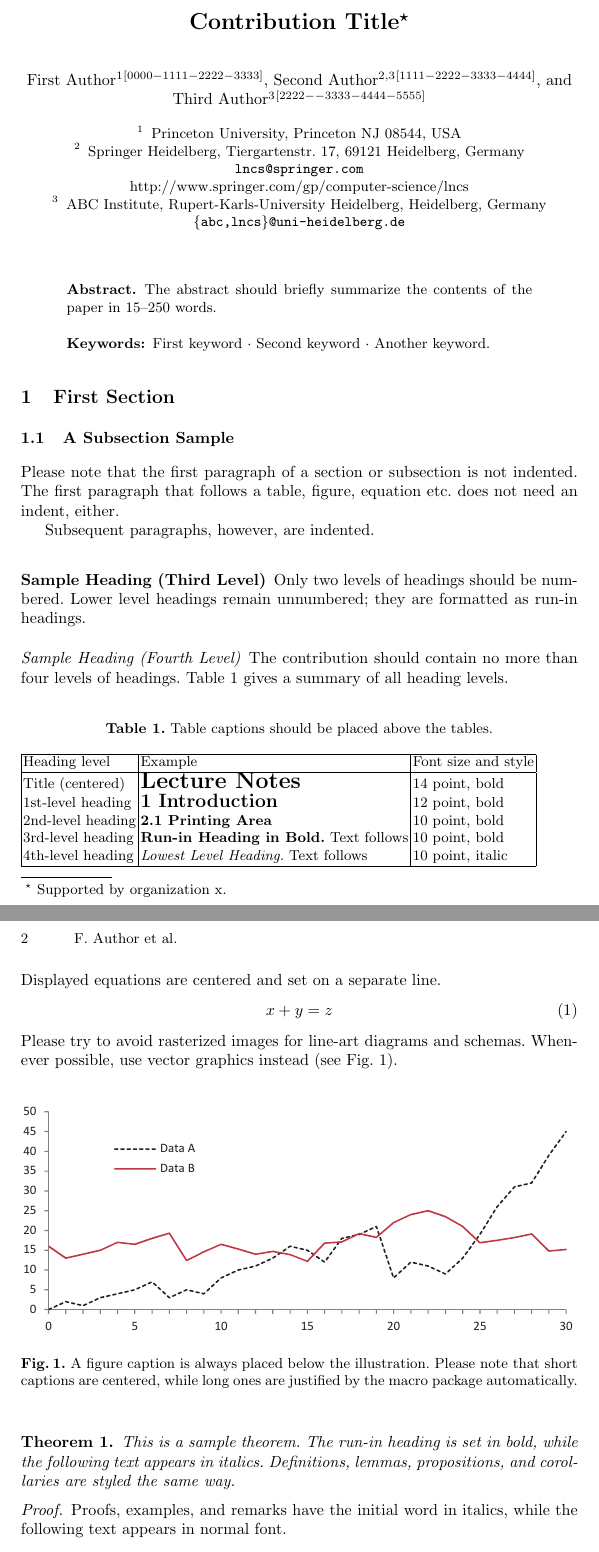
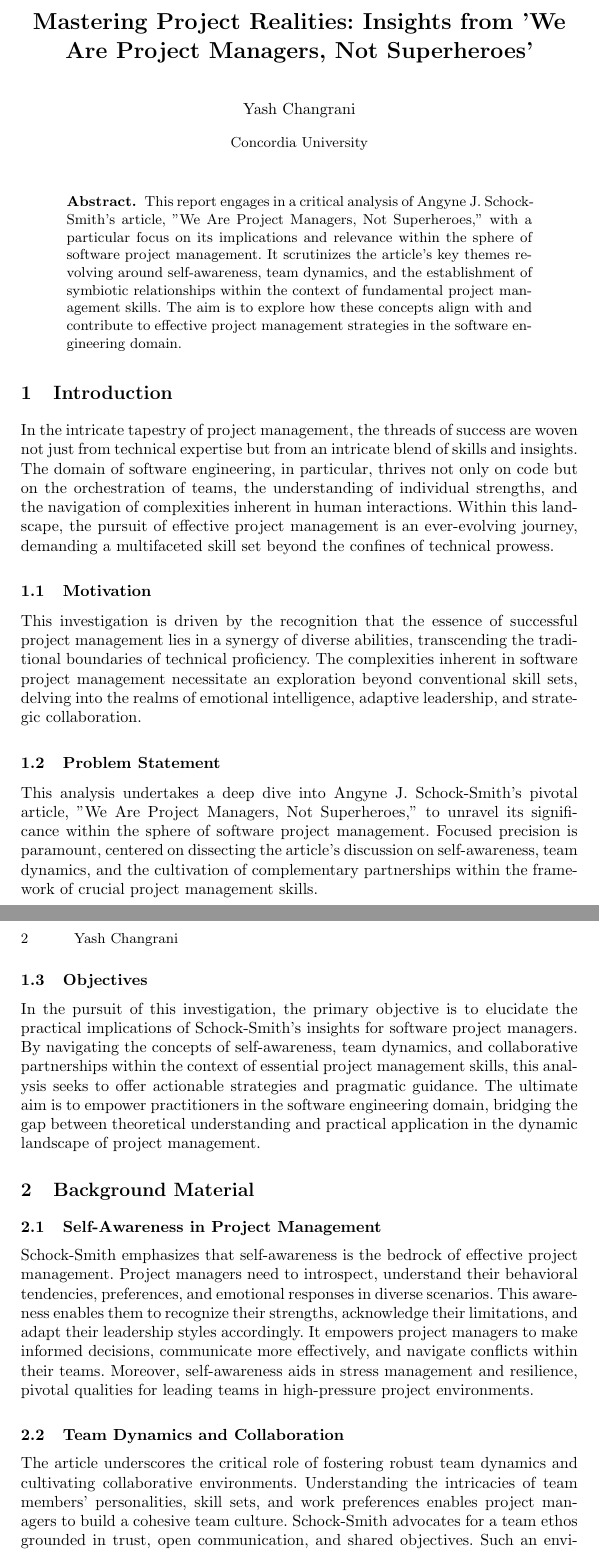
Before and after one commit to yashc1/SOEN-6841-TAS, a LaTeX thesis (latex/samplepaper.tex): two parts of pages 1 and 2 of 2 before the commit and two parts of pages 1 and 2 of 3 after it, joined at a grey line, cut at the place of the change. Compiled offline with pdfLaTeX.

Commit message:
v1 changes

```diff
--- a/latex/samplepaper.tex
+++ b/latex/samplepaper.tex
@@ -14,97 +14,45 @@
 
 \begin{document}
 %
-\title{Contribution Title\thanks{Supported by organization x.}}
+\title{Mastering Project Realities: Insights from 'We Are Project Managers, Not Superheroes'}
 %
 %\titlerunning{Abbreviated paper title}
 % If the paper title is too long for the running head, you can set
 % an abbreviated paper title here
 %
-\author{First Author\inst{1}\orcidID{0000-1111-2222-3333} \and
-Second Author\inst{2,3}\orcidID{1111-2222-3333-4444} \and
-Third Author\inst{3}\orcidID{2222--3333-4444-5555}}
+\author{Yash Changrani}
 %
-\authorrunning{F. Author et al.}
 % First names are abbreviated in the running head.
 % If there are more than two authors, 'et al.' is used.
 %
-\institute{Princeton University, Princeton NJ 08544, USA \and
-Springer Heidelberg, Tiergartenstr. 17, 69121 Heidelberg, Germany
-\email{lncs@springer.com}\\
-\url{http://www.springer.com/gp/computer-science/lncs} \and
-ABC Institute, Rupert-Karls-University Heidelberg, Heidelberg, Germany\\
-\email{\{abc,lncs\}@uni-heidelberg.de}}
+\institute{Concordia University}
 %
 \maketitle              % typeset the header of the contribution
 %
 \begin{abstract}
-The abstract should briefly summarize the contents of the paper in
-15--250 words.
-
-\keywords{First keyword  \and Second keyword \and Another keyword.}
+This report engages in a critical analysis of Angyne J. Schock-Smith's article, "We Are Project Managers, Not Superheroes," with a particular focus on its implications and relevance within the sphere of software project management. It scrutinizes the article's key themes revolving around self-awareness, team dynamics, and the establishment of symbiotic relationships within the context of fundamental project management skills. The aim is to explore how these concepts align with and contribute to effective project management strategies in the software engineering domain.
 \end{abstract}
 %
 %
 %
-\section{First Section}
-\subsection{A Subsection Sample}
-Please note that the first paragraph of a section or subsection is
-not indented. The first paragraph that follows a table, figure,
-equation etc. does not need an indent, either.
+\section{Introduction}
 
-Subsequent paragraphs, however, are indented.
+In the intricate tapestry of project management, the threads of success are woven not just from technical expertise but from an intricate blend of skills and insights. The domain of software engineering, in particular, thrives not only on code but on the orchestration of teams, the understanding of individual strengths, and the navigation of complexities inherent in human interactions. Within this landscape, the pursuit of effective project management is an ever-evolving journey, demanding a multifaceted skill set beyond the confines of technical prowess.
 
-\subsubsection{Sample Heading (Third Level)} Only two levels of
-headings should be numbered. Lower level headings remain unnumbered;
-they are formatted as run-in headings.
+\subsection{Motivation}
+This investigation is driven by the recognition that the essence of successful project management lies in a synergy of diverse abilities, transcending the traditional boundaries of technical proficiency. The complexities inherent in software project management necessitate an exploration beyond conventional skill sets, delving into the realms of emotional intelligence, adaptive leadership, and strategic collaboration.
 
-\paragraph{Sample Heading (Fourth Level)}
-The contribution should contain no more than four levels of
-headings. Table~\ref{tab1} gives a summary of all heading levels.
+\subsection{Problem Statement}
+This analysis undertakes a deep dive into Angyne J. Schock-Smith's pivotal article, "We Are Project Managers, Not Superheroes," to unravel its significance within the sphere of software project management. Focused precision is paramount, centered on dissecting the article's discussion on self-awareness, team dynamics, and the cultivation of complementary partnerships within the framework of crucial project management skills.
 
-\begin{table}
-\caption{Table captions should be placed above the
-tables.}\label{tab1}
-\begin{tabular}{|l|l|l|}
-\hline
-Heading level &  Example & Font size and style\\
-\hline
-Title (centered) &  {\Large\bfseries Lecture Notes} & 14 point, bold\\
-1st-level heading &  {\large\bfseries 1 Introduction} & 12 point, bold\\
-2nd-level heading & {\bfseries 2.1 Printing Area} & 10 point, bold\\
-3rd-level heading & {\bfseries Run-in Heading in Bold.} Text follows & 10 point, bold\\
-4th-level heading & {\itshape Lowest Level Heading.} Text follows & 10 point, italic\\
-\hline
-\end{tabular}
-\end{table}
+\subsection{Objectives}
+In the pursuit of this investigation, the primary objective is to elucidate the practical implications of Schock-Smith's insights for software project managers. By navigating the concepts of self-awareness, team dynamics, and collaborative partnerships within the context of essential project management skills, this analysis seeks to offer actionable strategies and pragmatic guidance. The ultimate aim is to empower practitioners in the software engineering domain, bridging the gap between theoretical understanding and practical application in the dynamic landscape of project management.
 
 
-\noindent Displayed equations are centered and set on a separate
-line.
-\begin{equation}
-x + y = z
-\end{equation}
-Please try to avoid rasterized images for line-art diagrams and
-schemas. Whenever possible, use vector graphics instead (see
-Fig.~\ref{fig1}).
+\section{Background Material}
 
-\begin{figure}
-\includegraphics[width=\textwidth]{fig1.eps}
-\caption{A figure caption is always placed below the illustration.
-Please note that short captions are centered, while long ones are
-justified by the macro package automatically.} \label{fig1}
-\end{figure}
+\subsection{Self-Awareness in Project Management}
+Schock-Smith emphasizes that self-awareness is the bedrock of effective project management. Project managers need to introspect, understand their behavioral tendencies, preferences, and emotional responses in diverse scenarios. This awareness enables them to recognize their strengths, acknowledge their limitations, and adapt their leadership styles accordingly. It empowers project managers to make informed decisions, communicate more effectively, and navigate conflicts within their teams. Moreover, self-awareness aids in stress management and resilience, pivotal qualities for leading teams in high-pressure project environments.
 
-\begin{theorem}
-This is a sample theorem. The run-in heading is set in bold, while
-the following text appears in italics. Definitions, lemmas,
-propositions, and corollaries are styled the same way.
-\end{theorem}
-%
-% the environments 'definition', 'lemma', 'proposition', 'corollary',
-% 'remark', and 'example' are defined in the LLNCS documentclass as well.
-%
-\begin{proof}
-Proofs, examples, and remarks have the initial word in italics,
-while the following text appears in normal font.
-\end{proof}
+\subsection{Team Dynamics and Collaboration}
+The article underscores the critical role of fostering robust team dynamics and cultivating collaborative environments. Understanding the intricacies of team members' personalities, skill sets, and work preferences enables project managers to build a cohesive team culture. Schock-Smith advocates for a team ethos grounded in trust, open communication, and shared objectives. Such an environment encourages the exchange of ideas, harnesses collective intelligence, and promotes innovative problem-solving. Effective collaboration within teams not only enhances productivity but also instills a sense of ownership and accountability among team members, fostering a conducive environment for project success.
```
Also changed, not shown: TAS_v1.pdf (added), latex/samplepaper.tex (43 more changed lines).
